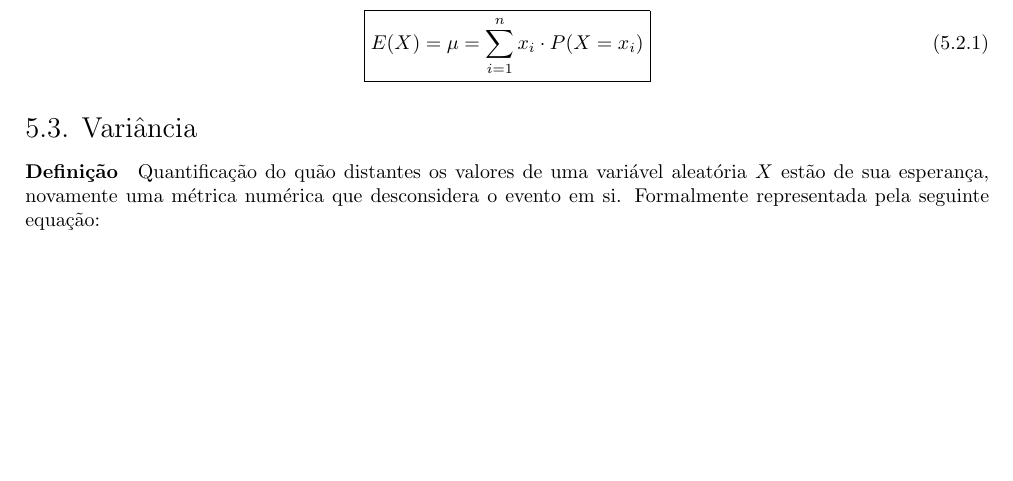
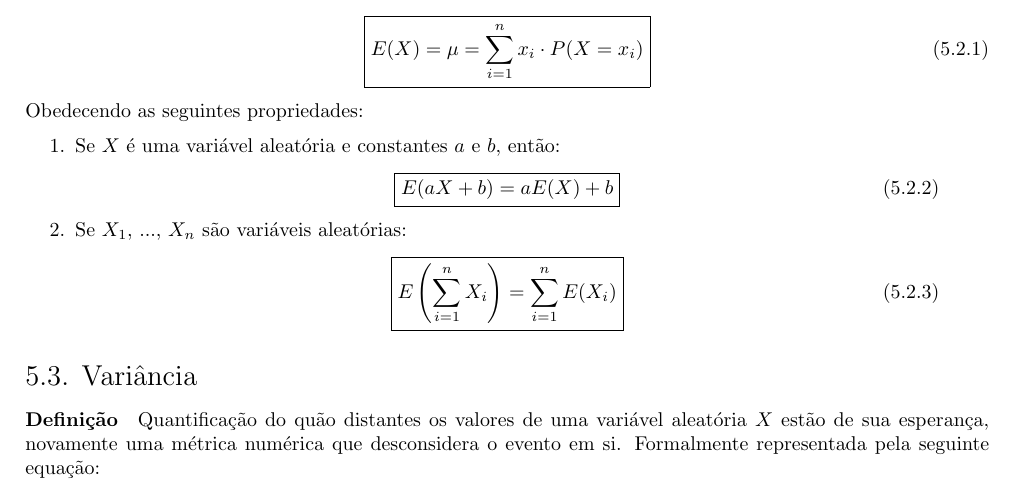
Before and after one commit to tr0fin0/classes_unicamp, a LaTeX document (me414/me414.tex): part of page 13 of 13, cut so that both start at the same text, the shorter picture padded with empty space. Compiled offline with pdfLaTeX.

Commit message:
:construction: add Esperança text

```diff
--- a/me414/me414.tex
+++ b/me414/me414.tex
@@ -826,6 +826,21 @@
                         \sum_{i=1}^{n} x_{i} \cdot P(X = x_{i})
                     }
                 \end{equation}
+            Obedecendo as seguintes propriedades:
+                \begin{enumerate}[rightmargin = \leftmargin, noitemsep]
+                    \item Se $X$ é uma variável aleatória e constantes $a$ e $b$, então:
+                        \begin{equation}
+                            \boxed{
+                                E(a X + b) = a E(X) + b
+                            }
+                        \end{equation}
+                    \item Se $X_{1}$, ..., $X_{n}$ são variáveis aleatórias:
+                        \begin{equation}
+                            \boxed{
+                                E \left( \sum_{i=1}^{n} X_{i} \right) = \sum_{i=1}^{n} E(X_{i})
+                            }
+                        \end{equation}
+                \end{enumerate}
 
         \subsection{Variância}
             \paragraph{Definição}Quantificação do quão distantes os valores de uma variável aleatória $X$ estão de sua esperança, novamente uma métrica numérica que desconsidera o evento em si. Formalmente representada pela seguinte equação:
```
